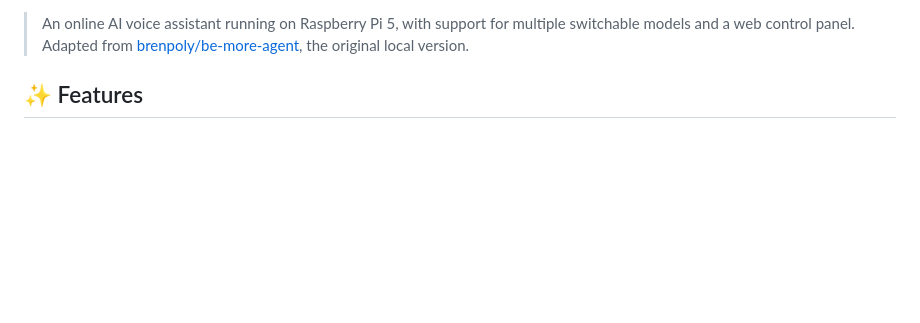
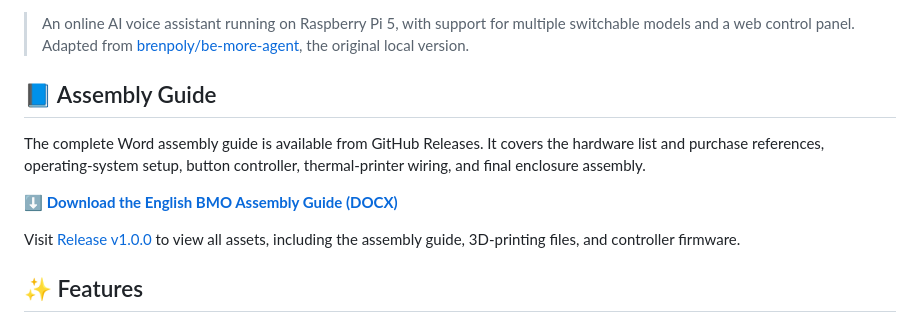
Before and after one commit to whykang/BMO-Online, a Markdown page: README_EN.md, the part around the change. GitHub-like rendering; blank space fills up the shorter version.

Commit message:
docs: add assembly guide download links

```diff
--- a/README_EN.md
+++ b/README_EN.md
@@ -13,6 +13,14 @@
 
 > An online AI voice assistant running on Raspberry Pi 5, with support for multiple switchable models and a web control panel.
 > Adapted from [brenpoly/be-more-agent](https://github.com/brenpoly/be-more-agent), the original local version.
+
+## 📘 Assembly Guide
+
+The complete Word assembly guide is available from GitHub Releases. It covers the hardware list and purchase references, operating-system setup, button controller, thermal-printer wiring, and final enclosure assembly.
+
+**[⬇️ Download the English BMO Assembly Guide (DOCX)](https://github.com/whykang/BMO-Online/releases/download/v1.0.0/BMO-Assembly-Guide-English.docx)**
+
+Visit [Release v1.0.0](https://github.com/whykang/BMO-Online/releases/tag/v1.0.0) to view all assets, including the assembly guide, 3D-printing files, and controller firmware.
 
 ## ✨ Features
 
```
Also changed, not shown: README.md (+8 -0 lines).
